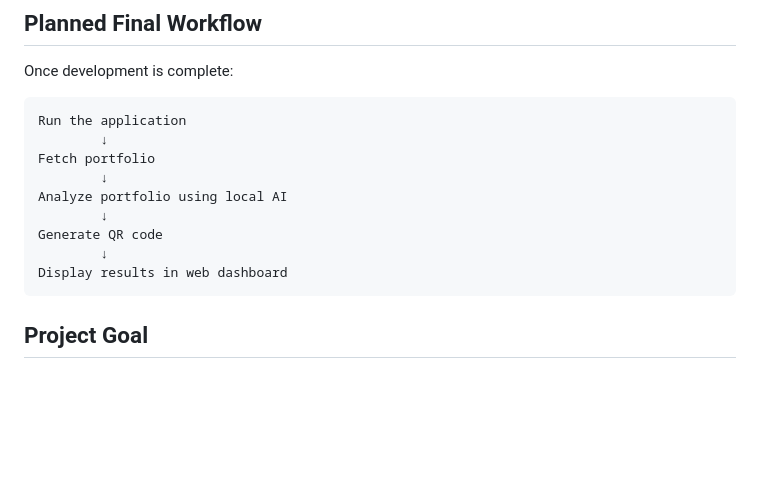
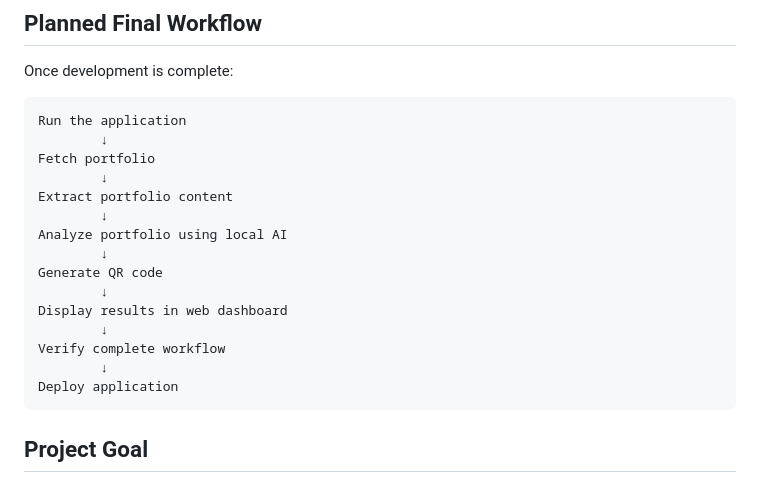
Before and after one commit to yuvashreedhanasekaren-coder/portfolio-QR-code, a Markdown page: README.md, the part around one of its changes. Rendered like a GitHub page; blank space fills up the shorter version.

````diff
--- a/README.md
+++ b/README.md
@@ -136,11 +167,17 @@ Run the application
         ↓
 Fetch portfolio
         ↓
+Extract portfolio content
+        ↓
 Analyze portfolio using local AI
         ↓
 Generate QR code
         ↓
 Display results in web dashboard
+        ↓
+Verify complete workflow
+        ↓
+Deploy application
 ```
 
 ## Project Goal
````
Also changed, not shown: other parts of README.md (+62 -31 lines).
